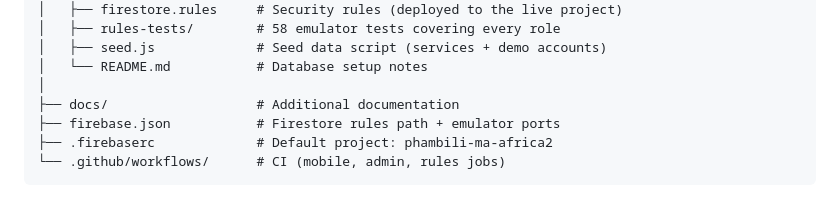
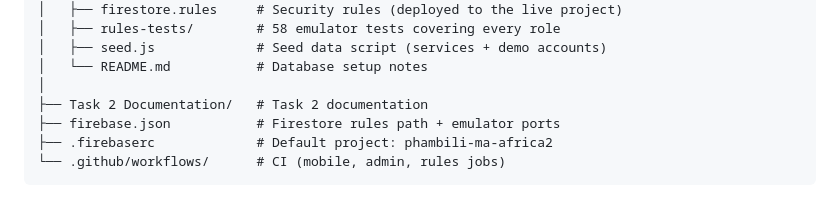
Before and after one commit to Leendouh/Phambili_Ma_Africa, a Markdown page: README.md, the part around the change. Drawn GitHub-style.

Commit message:
Rename docs/ to Task 2 Documentation

```diff
--- a/README.md
+++ b/README.md
@@ -87,7 +87,7 @@ Phambili Ma-Africa (Trading Enterprise) is a professional cleaning company. This
 │   ├── seed.js             # Seed data script (services + demo accounts)
 │   └── README.md           # Database setup notes
 │
-├── docs/                   # Additional documentation
+├── Task 2 Documentation/   # Task 2 documentation
 ├── firebase.json           # Firestore rules path + emulator ports
 ├── .firebaserc             # Default project: phambili-ma-africa2
 └── .github/workflows/      # CI (mobile, admin, rules jobs)
```
Also changed, not shown: Task 2 Documentation/CHANGES_FROM_TASK_1.md (renamed from docs/CHANGES_FROM_TASK_1.md).
